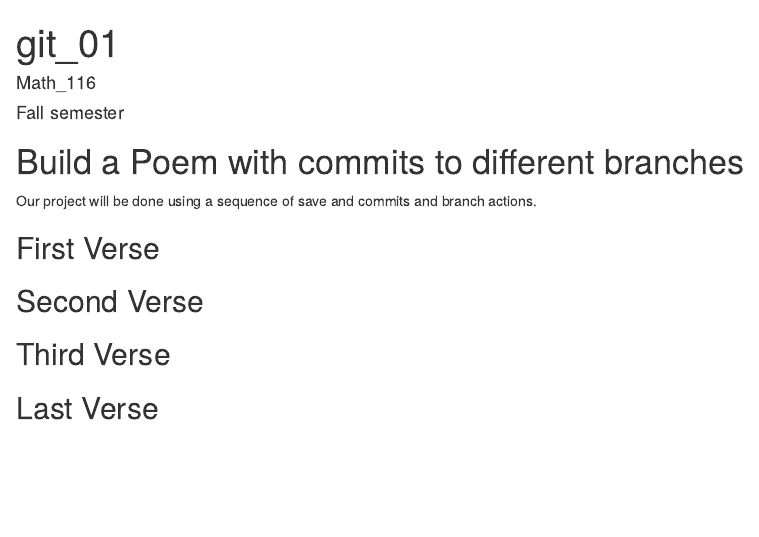
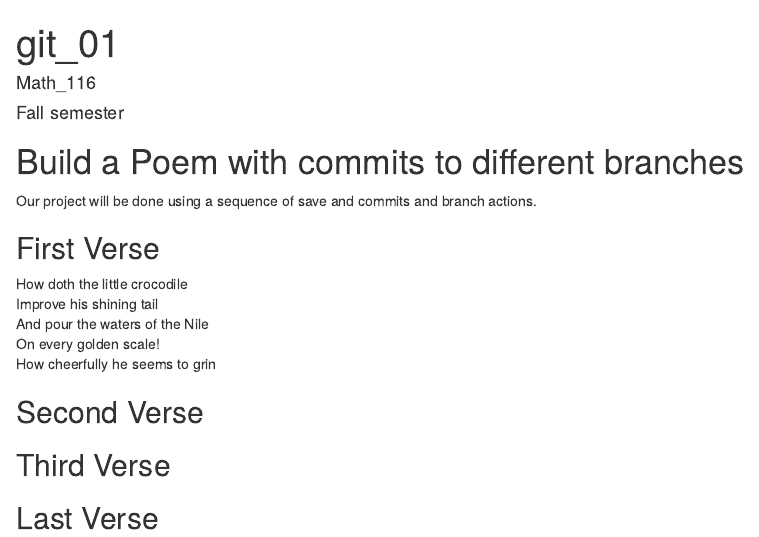
Before and after one commit to mescalante4/Workshop, an R Markdown document (poem.rmd): the page in a window 1100 px wide, from its top. Rendered offline with R 4.5, knitr and Pandoc, with nearby package versions.

Commit message:
first verse

```diff
--- a/poem.rmd
+++ b/poem.rmd
@@ -15,6 +15,11 @@ you, if you change any of this the git program will notice it and compromise you
 
 ## First Verse
 <!--Put the first five lines of a poem by Lewis Carrol in this section!-->
+How doth the little crocodile
+Improve his shining tail
+And pour the waters of the Nile
+On every golden scale!
+How cheerfully he seems to grin
 
 ## Second Verse
 <!--Put the first five lines of a poem by Robert Frost here!-->
```
